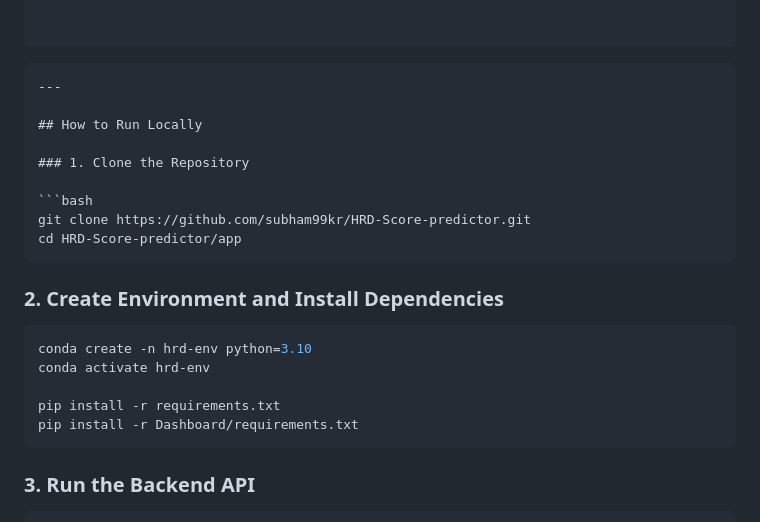
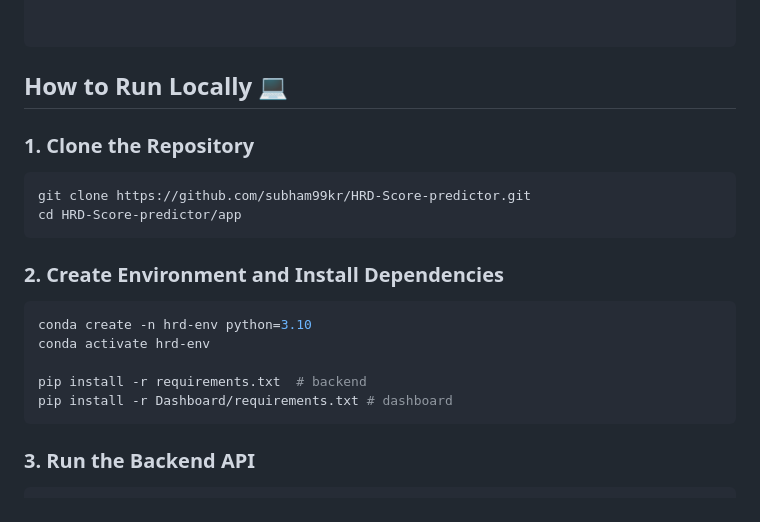
Before and after one commit to subham99kr/HRD-Score-predictor, a Markdown page: README.md, the part around the change. Rendered like a GitHub page.

Commit message:
Revise local run instructions in README
Updated instructions for running the project locally, including clearer formatting and comments for pip install commands.

`````diff
--- a/README.md
+++ b/README.md
@@ -68,18 +68,14 @@ hrd-score-predictor/
 ```
 
 
-
-````
----
-
-## How to Run Locally
+## How to Run Locally 💻
 
 ### 1. Clone the Repository
 
 ```bash
 git clone https://github.com/subham99kr/HRD-Score-predictor.git
 cd HRD-Score-predictor/app
-````
+```
 
 ### 2. Create Environment and Install Dependencies
 
@@ -87,8 +83,8 @@ cd HRD-Score-predictor/app
 conda create -n hrd-env python=3.10
 conda activate hrd-env
 
-pip install -r requirements.txt
-pip install -r Dashboard/requirements.txt
+pip install -r requirements.txt  # backend
+pip install -r Dashboard/requirements.txt # dashboard
 ```
 
 ### 3. Run the Backend API
`````
